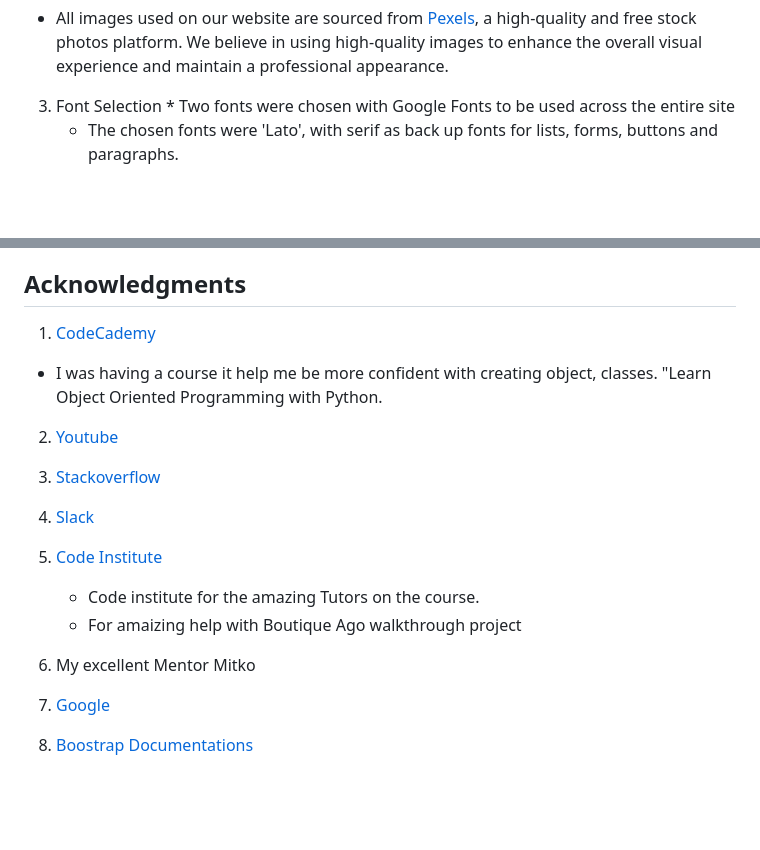
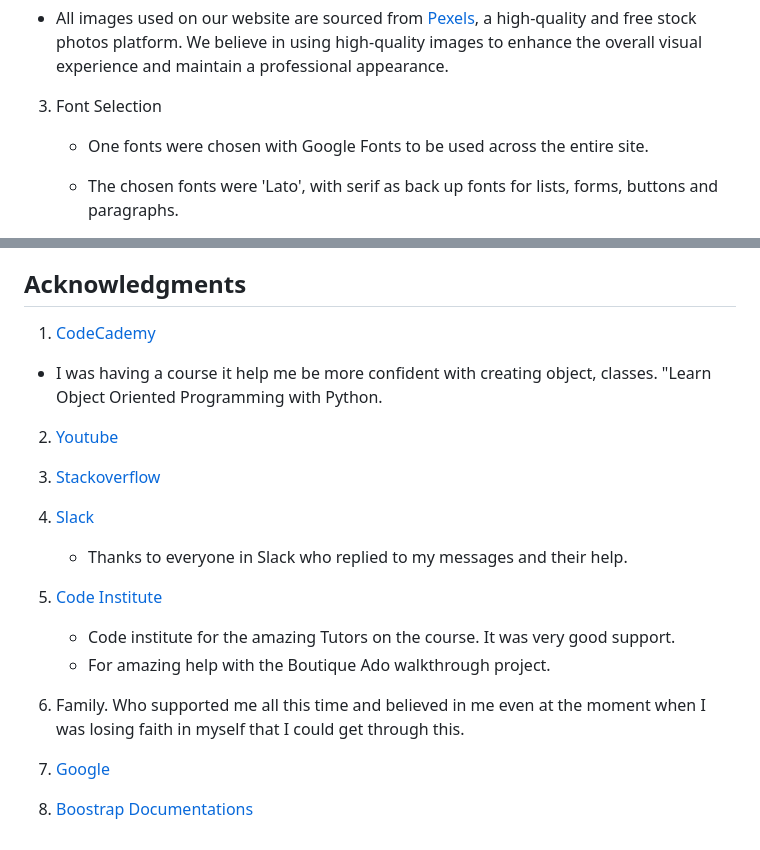
Before and after one commit to Aliona83/project_j, a Markdown page: README.md, 2 parts joined by grey strips. GitHub-like rendering; blank space fills up the shorter version.

Commit message:
Add last changes in Readme

```diff
--- a/README.md
+++ b/README.md
@@ -404,8 +410,9 @@ Super users have access to contact us messages sent by users of the platform. Th
   * All images used on our website are sourced from [Pexels](https://www.pexels.com/), a high-quality and free stock photos platform. We believe in using high-quality images to enhance the overall visual experience and maintain a professional appearance.
 
   3. Font Selection
-     *
-     Two fonts were chosen with Google Fonts to be used across the entire site
+
+     * One fonts were chosen with Google Fonts to be used across the entire site.
+
      * The chosen fonts were 'Lato', with serif as back up fonts for lists, forms, buttons and paragraphs.
 
 ##  Skeleton
@@ -508,8 +515,6 @@ Super users have access to contact us messages sent by users of the platform. Th
 
   ## Acknowledgments
 
-
-
   1. [CodeCademy](https://www.codecademy.com/)
 
   * I was having a course it help me be more confident with creating object, classes. "Learn Object Oriented Programming with Python.
@@ -519,10 +524,11 @@ Super users have access to contact us messages sent by users of the platform. Th
   3. [Stackoverflow](https://stackoverflow.com/tags)
 
   4. [Slack](https://slack.com/intl/en-ie/)
+     * Thanks to everyone in Slack who replied to my messages and their help.
   5. [Code Institute](https://codeinstitute.net/ie/)
-     * Code institute for the amazing Tutors on the course.
-     * For amaizing help with Boutique Ago walkthrough project
-  6. My excellent Mentor Mitko
+     * Code institute for the amazing Tutors on the course. It was very good support.
+     * For amazing help with the Boutique Ado walkthrough project.
+  6. Family. Who supported me all this time and believed in me even at the moment when I was losing faith in myself that I could get through this.
 
   7. [Google](https://www.google.com/)
   8. [Boostrap Documentations](https://getbootstrap.com/docs/5.0/getting-started/introduction/)
```
Also changed, not shown: other parts of README.md (+13 -7 lines), TESTING.md (+6 -6 lines).
